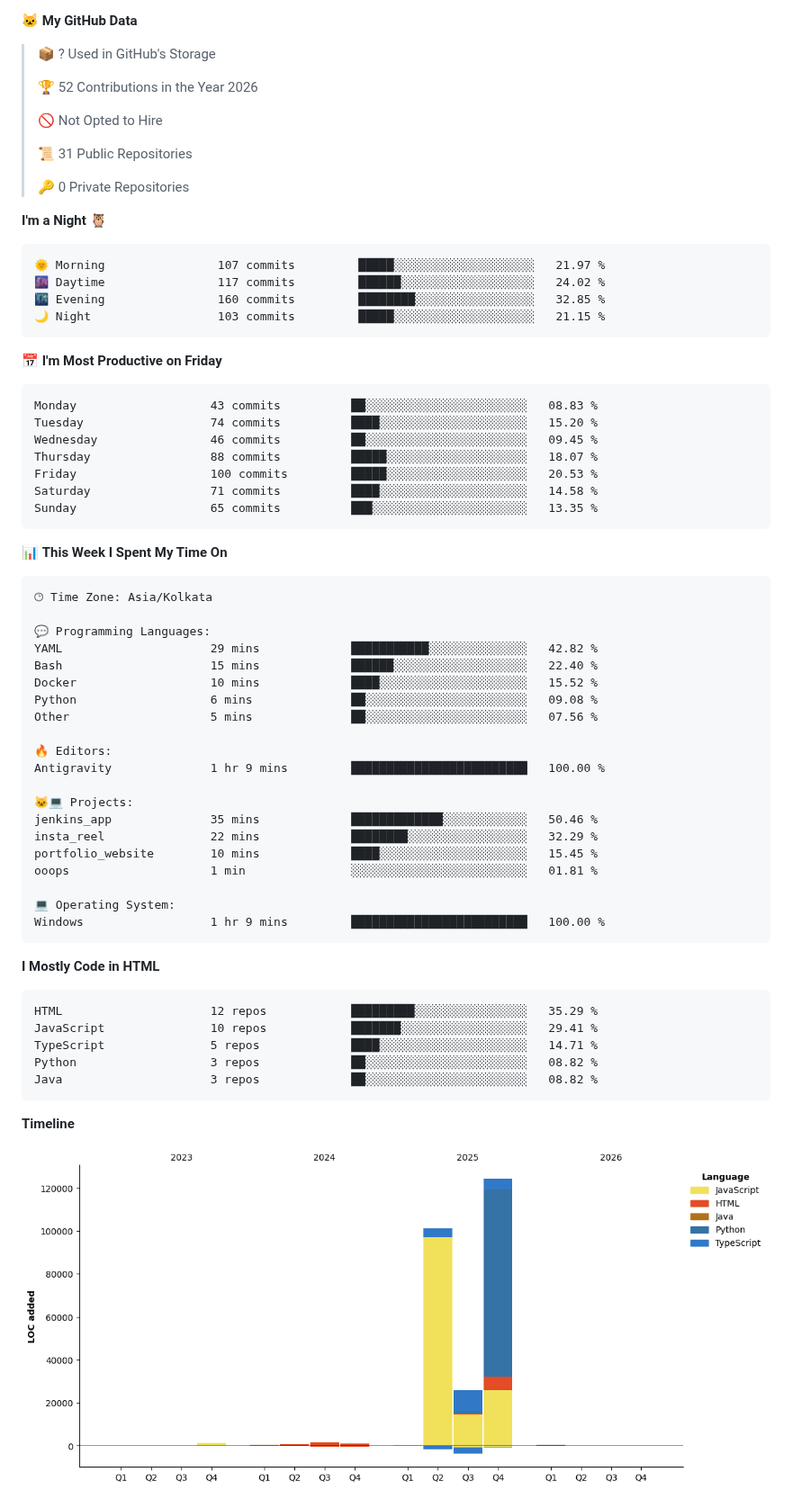
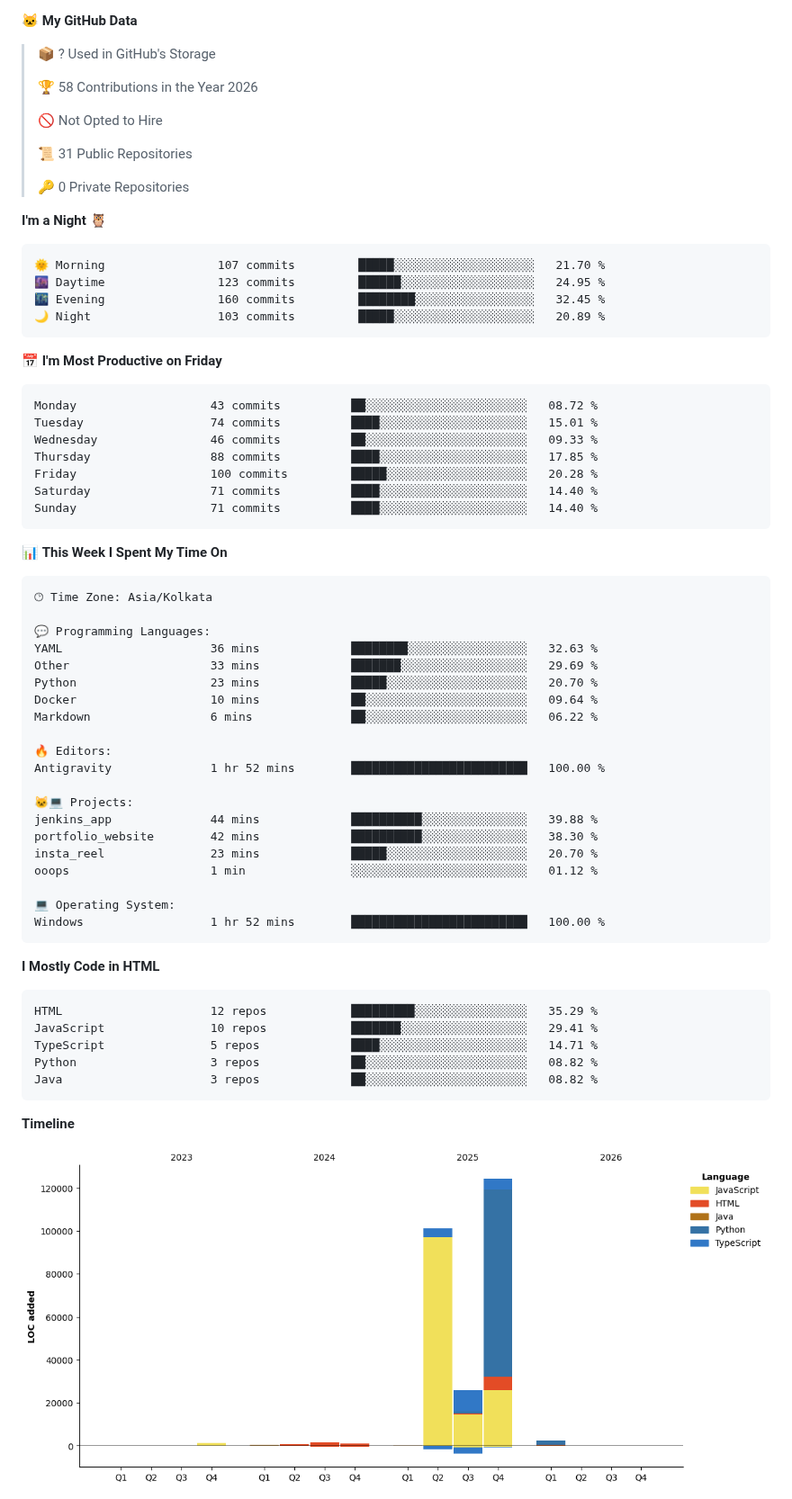
Before and after one commit to RNKbansal23/RNKbansal23, a Markdown page: README.md, the part around one of its changes. Shown at 90% size. Rendered like a GitHub page; pictures changed too: assets/bar_graph.png; folded sections open.

Commit message:
Updated with Dev Metrics

````diff
--- a/README.md
+++ b/README.md
@@ -52,7 +50,7 @@
 
 > 📦 ? Used in GitHub's Storage
  >
-> 🏆 52 Contributions in the Year 2026
+> 🏆 58 Contributions in the Year 2026
  >
 > 🚫 Not Opted to Hire
  >
@@ -63,21 +61,21 @@
 **I'm a Night 🦉**
 
 ```text
-🌞 Morning                107 commits         █████░░░░░░░░░░░░░░░░░░░░   21.97 %
-🌆 Daytime                117 commits         ██████░░░░░░░░░░░░░░░░░░░   24.02 %
-🌃 Evening                160 commits         ████████░░░░░░░░░░░░░░░░░   32.85 %
-🌙 Night                  103 commits         █████░░░░░░░░░░░░░░░░░░░░   21.15 %
+🌞 Morning                107 commits         █████░░░░░░░░░░░░░░░░░░░░   21.70 %
+🌆 Daytime                123 commits         ██████░░░░░░░░░░░░░░░░░░░   24.95 %
+🌃 Evening                160 commits         ████████░░░░░░░░░░░░░░░░░   32.45 %
+🌙 Night                  103 commits         █████░░░░░░░░░░░░░░░░░░░░   20.89 %
 ```
 📅 **I'm Most Productive on Friday**
 
 ```text
-Monday                   43 commits          ██░░░░░░░░░░░░░░░░░░░░░░░   08.83 %
-Tuesday                  74 commits          ████░░░░░░░░░░░░░░░░░░░░░   15.20 %
-Wednesday                46 commits          ██░░░░░░░░░░░░░░░░░░░░░░░   09.45 %
-Thursday                 88 commits          █████░░░░░░░░░░░░░░░░░░░░   18.07 %
-Friday                   100 commits         █████░░░░░░░░░░░░░░░░░░░░   20.53 %
-Saturday                 71 commits          ████░░░░░░░░░░░░░░░░░░░░░   14.58 %
-Sunday                   65 commits          ███░░░░░░░░░░░░░░░░░░░░░░   13.35 %
+Monday                   43 commits          ██░░░░░░░░░░░░░░░░░░░░░░░   08.72 %
+Tuesday                  74 commits          ████░░░░░░░░░░░░░░░░░░░░░   15.01 %
+Wednesday                46 commits          ██░░░░░░░░░░░░░░░░░░░░░░░   09.33 %
+Thursday                 88 commits          ████░░░░░░░░░░░░░░░░░░░░░   17.85 %
+Friday                   100 commits         █████░░░░░░░░░░░░░░░░░░░░   20.28 %
+Saturday                 71 commits          ████░░░░░░░░░░░░░░░░░░░░░   14.40 %
+Sunday                   71 commits          ████░░░░░░░░░░░░░░░░░░░░░   14.40 %
 ```
 
 
@@ -87,23 +85,23 @@ Sunday                   65 commits          ███░░░░░░░░
 🕑︎ Time Zone: Asia/Kolkata
 
 💬 Programming Languages:
-YAML                     29 mins             ███████████░░░░░░░░░░░░░░   42.82 %
-Bash                     15 mins             ██████░░░░░░░░░░░░░░░░░░░   22.40 %
-Docker                   10 mins             ████░░░░░░░░░░░░░░░░░░░░░   15.52 %
-Python                   6 mins              ██░░░░░░░░░░░░░░░░░░░░░░░   09.08 %
-Other                    5 mins              ██░░░░░░░░░░░░░░░░░░░░░░░   07.56 %
+YAML                     36 mins             ████████░░░░░░░░░░░░░░░░░   32.63 %
+Other                    33 mins             ███████░░░░░░░░░░░░░░░░░░   29.69 %
+Python                   23 mins             █████░░░░░░░░░░░░░░░░░░░░   20.70 %
+Docker                   10 mins             ██░░░░░░░░░░░░░░░░░░░░░░░   09.64 %
+Markdown                 6 mins              ██░░░░░░░░░░░░░░░░░░░░░░░   06.22 %
 
 🔥 Editors:
-Antigravity              1 hr 9 mins         █████████████████████████   100.00 %
+Antigravity              1 hr 52 mins        █████████████████████████   100.00 %
 
 🐱‍💻 Projects:
-jenkins_app              35 mins             █████████████░░░░░░░░░░░░   50.46 %
-insta_reel               22 mins             ████████░░░░░░░░░░░░░░░░░   32.29 %
-portfolio_website        10 mins             ████░░░░░░░░░░░░░░░░░░░░░   15.45 %
-ooops                    1 min               ░░░░░░░░░░░░░░░░░░░░░░░░░   01.81 %
+jenkins_app              44 mins             ██████████░░░░░░░░░░░░░░░   39.88 %
+portfolio_website        42 mins             ██████████░░░░░░░░░░░░░░░   38.30 %
+insta_reel               23 mins             █████░░░░░░░░░░░░░░░░░░░░   20.70 %
+ooops                    1 min               ░░░░░░░░░░░░░░░░░░░░░░░░░   01.12 %
 
 💻 Operating System:
-Windows                  1 hr 9 mins         █████████████████████████   100.00 %
+Windows                  1 hr 52 mins        █████████████████████████   100.00 %
 ```
 
 **I Mostly Code in HTML**
````
Also changed, not shown: other parts of README.md (+1 -3 lines).
